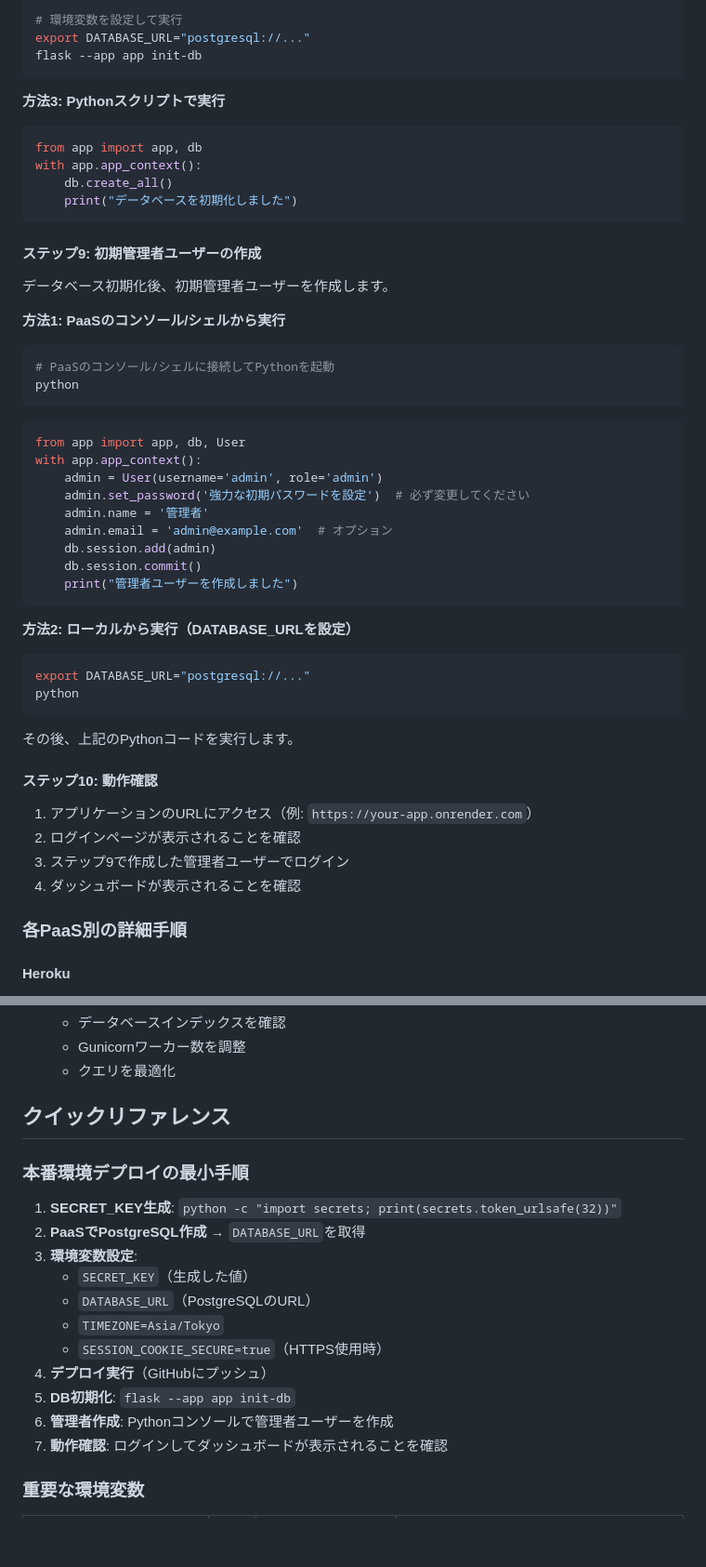
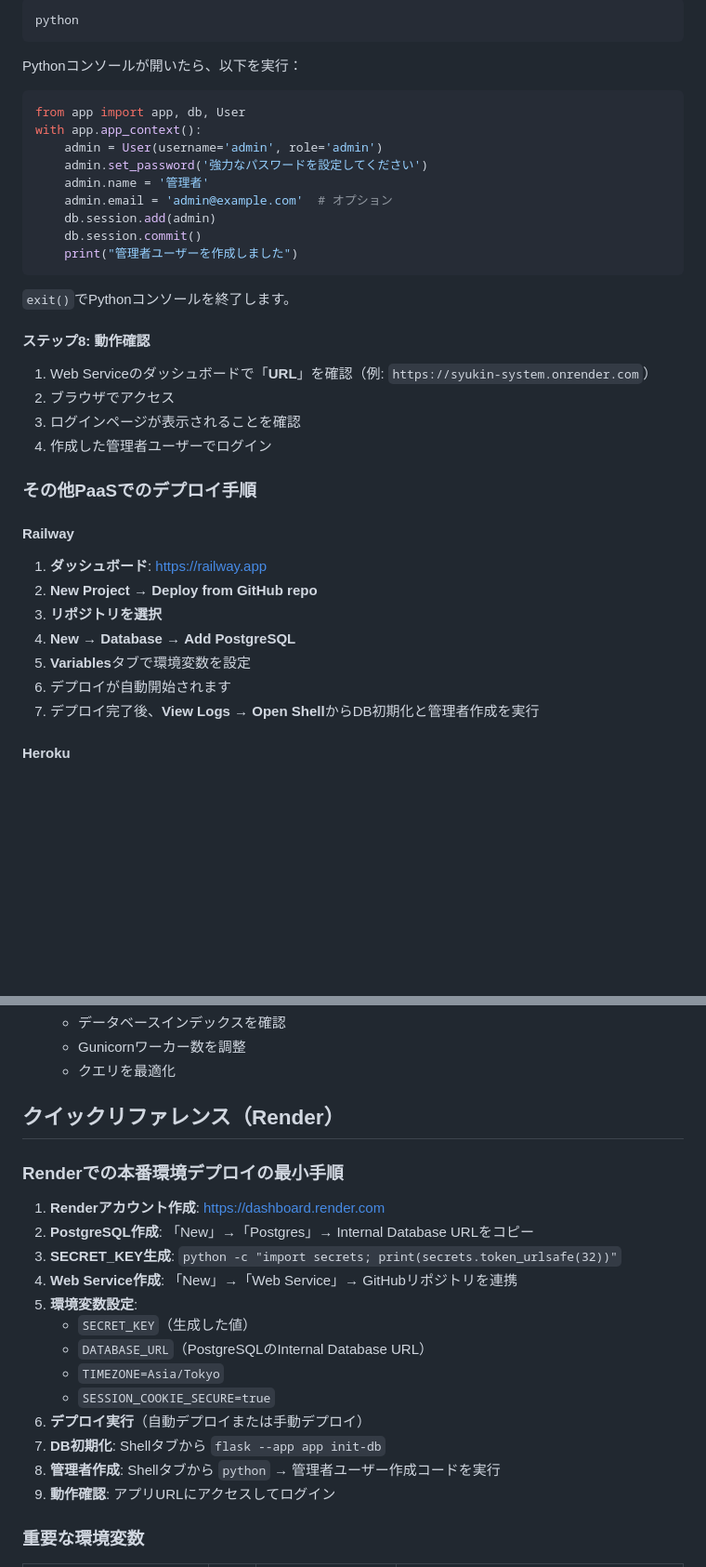
Before and after one commit to jassnet/syukin-system, a Markdown page: docs/12-デプロイメント.md, 2 parts joined by grey strips. Shown: that part at 93% size. Rendered like a GitHub page; blank space fills up the shorter version.

````diff
--- a/docs/12-デプロイメント.md
+++ b/docs/12-デプロイメント.md
@@ -173,35 +172,15 @@ flask --app app init-db
 
 ```bash
-# 環境変数を設定して実行
-export DATABASE_URL="postgresql://..."
-flask --app app init-db
+python
 ```
 
-**方法3: Pythonスクリプトで実行**
-
-```python
-from app import app, db
-with app.app_context():
-    db.create_all()
-    print("データベースを初期化しました")
-```
-
-#### ステップ9: 初期管理者ユーザーの作成
-
-データベース初期化後、初期管理者ユーザーを作成します。
-
-**方法1: PaaSのコンソール/シェルから実行**
-
-```bash
-# PaaSのコンソール/シェルに接続してPythonを起動
-python
-```
+Pythonコンソールが開いたら、以下を実行：
 
 ```python
 from app import app, db, User
 with app.app_context():
     admin = User(username='admin', role='admin')
-    admin.set_password('強力な初期パスワードを設定')  # 必ず変更してください
+    admin.set_password('強力なパスワードを設定してください')
     admin.name = '管理者'
     admin.email = 'admin@example.com'  # オプション
     db.session.add(admin)
@@ -209,23 +188,26 @@ with app.app_context():
     print("管理者ユーザーを作成しました")
 ```
 
-**方法2: ローカルから実行（DATABASE_URLを設定）**
+`exit()`でPythonコンソールを終了します。
 
-```bash
-export DATABASE_URL="postgresql://..."
-python
-```
+#### ステップ8: 動作確認
 
-その後、上記のPythonコードを実行します。
+1. Web Serviceのダッシュボードで「**URL**」を確認（例: `https://syukin-system.onrender.com`）
+2. ブラウザでアクセス
+3. ログインページが表示されることを確認
+4. 作成した管理者ユーザーでログイン
 
-#### ステップ10: 動作確認
+### その他PaaSでのデプロイ手順
 
-1. アプリケーションのURLにアクセス（例: `https://your-app.onrender.com`）
-2. ログインページが表示されることを確認
-3. ステップ9で作成した管理者ユーザーでログイン
-4. ダッシュボードが表示されることを確認
+#### Railway
 
-### 各PaaS別の詳細手順
+1. **ダッシュボード**: https://railway.app
+2. **New Project** → **Deploy from GitHub repo**
+3. **リポジトリを選択**
+4. **New** → **Database** → **Add PostgreSQL**
+5. **Variables**タブで環境変数を設定
+6. デプロイが自動開始されます
+7. デプロイ完了後、**View Logs** → **Open Shell**からDB初期化と管理者作成を実行
 
 #### Heroku
 
@@ -469,21 +428,23 @@ PaaSのヘルスチェック機能で使用できます。
    - Gunicornワーカー数を調整
    - クエリを最適化
 
-## クイックリファレンス
+## クイックリファレンス（Render）
 
-### 本番環境デプロイの最小手順
+### Renderでの本番環境デプロイの最小手順
 
-1. **SECRET_KEY生成**: `python -c "import secrets; print(secrets.token_urlsafe(32))"`
-2. **PaaSでPostgreSQL作成** → `DATABASE_URL`を取得
-3. **環境変数設定**:
+1. **Renderアカウント作成**: https://dashboard.render.com
+2. **PostgreSQL作成**: 「New」→「Postgres」→ Internal Database URLをコピー
+3. **SECRET_KEY生成**: `python -c "import secrets; print(secrets.token_urlsafe(32))"`
+4. **Web Service作成**: 「New」→「Web Service」→ GitHubリポジトリを連携
+5. **環境変数設定**:
    - `SECRET_KEY`（生成した値）
-   - `DATABASE_URL`（PostgreSQLのURL）
+   - `DATABASE_URL`（PostgreSQLのInternal Database URL）
    - `TIMEZONE=Asia/Tokyo`
-   - `SESSION_COOKIE_SECURE=true`（HTTPS使用時）
-4. **デプロイ実行**（GitHubにプッシュ）
-5. **DB初期化**: `flask --app app init-db`
-6. **管理者作成**: Pythonコンソールで管理者ユーザーを作成
-7. **動作確認**: ログインしてダッシュボードが表示されることを確認
+   - `SESSION_COOKIE_SECURE=true`
+6. **デプロイ実行**（自動デプロイまたは手動デプロイ）
+7. **DB初期化**: Shellタブから `flask --app app init-db`
+8. **管理者作成**: Shellタブから `python` → 管理者ユーザー作成コードを実行
+9. **動作確認**: アプリURLにアクセスしてログイン
 
 ### 重要な環境変数
 
````
Also changed, not shown: other parts of docs/12-デプロイメント.md (+77 -97 lines), README.md (+22 -13 lines).
